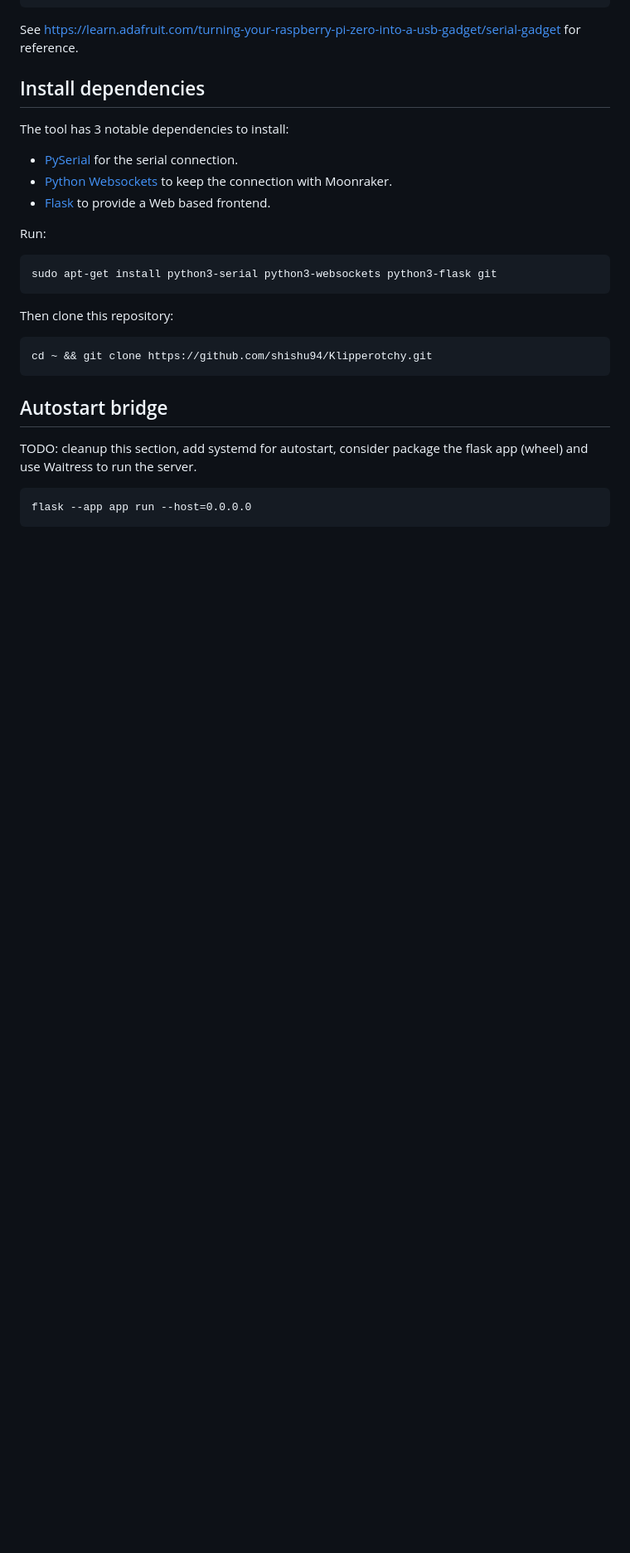
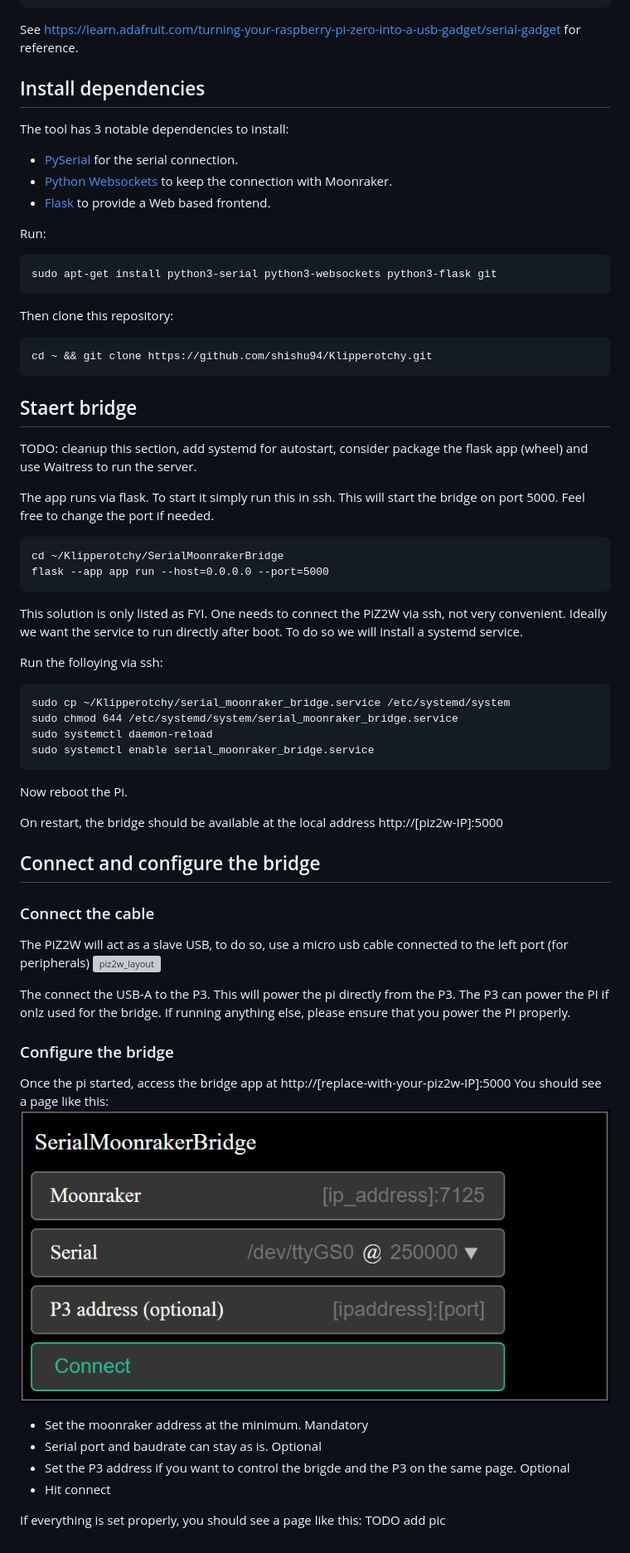
Before and after one commit to shishu94/Klipperotchy, a Markdown page: README.md, the part around the change. Shown: that part at 83% size. GitHub-like rendering; blank space fills up the shorter version; grey boxes are pictures that could not be loaded.

````diff
--- a/README.md
+++ b/README.md
@@ -74,9 +74,45 @@ Then clone this repository:
 cd ~ && git clone https://github.com/shishu94/Klipperotchy.git
 ```
 
-## Autostart bridge
+## Staert bridge
 TODO: cleanup this section, add systemd for autostart, consider package the flask app (wheel) and use Waitress to run the server.
 
+The app runs via flask. To start it simply run this in ssh. This will start the bridge on port 5000. Feel free to change the port if needed.
+
 ```
-flask --app app run --host=0.0.0.0
+cd ~/Klipperotchy/SerialMoonrakerBridge
+flask --app app run --host=0.0.0.0 --port=5000
 ```
+
+This solution is only listed as FYI. One needs to connect the PiZ2W via ssh, not very convenient. Ideally we want the service to run directly after boot. To do so we will install a systemd service.
+
+Run the folloying via ssh:
+```
+sudo cp ~/Klipperotchy/serial_moonraker_bridge.service /etc/systemd/system
+sudo chmod 644 /etc/systemd/system/serial_moonraker_bridge.service
+sudo systemctl daemon-reload
+sudo systemctl enable serial_moonraker_bridge.service
+```
+Now reboot the Pi.
+
+On restart, the bridge should be available at the local address http://[piz2w-IP]:5000
+
+## Connect and configure the bridge
+### Connect the cable
+The PiZ2W will act as a slave USB, to do so, use a micro usb cable connected to the left port (for peripherals)
+![piz2w_layout](doc_images/RPiZero2WLayout_803x442.webp)
+
+The connect the USB-A to the P3. This will power the pi directly from the P3. The P3 can power the PI if onlz used for the bridge. If running anything else, please ensure that you power the PI properly.
+
+### Configure the bridge
+Once the pi started, access the bridge app at http://[replace-with-your-piz2w-IP]:5000
+You should see a page like this:
+![connect _screen](doc_images/Connect_screen_s2m.png)
+
+- Set the moonraker address at the minimum. Mandatory
+- Serial port and baudrate can stay as is. Optional
+- Set the P3 address if you want to control the brigde and the P3 on the same page. Optional
+- Hit connect
+
+If everything is set properly, you should see a page like this:
+TODO add pic
````
